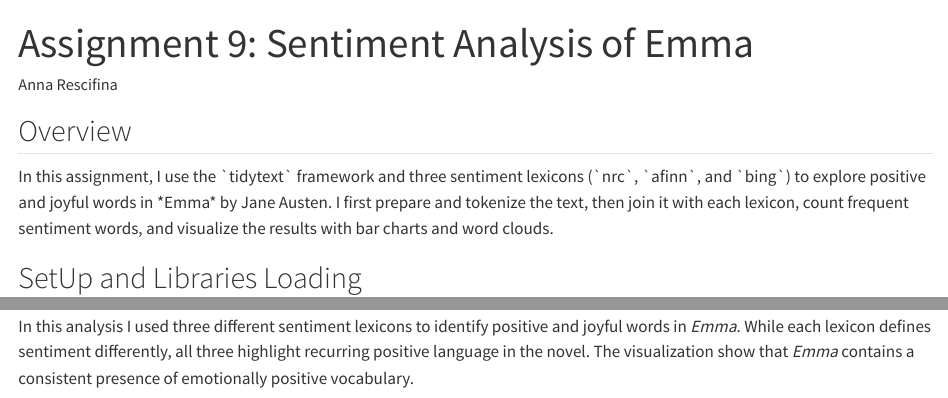
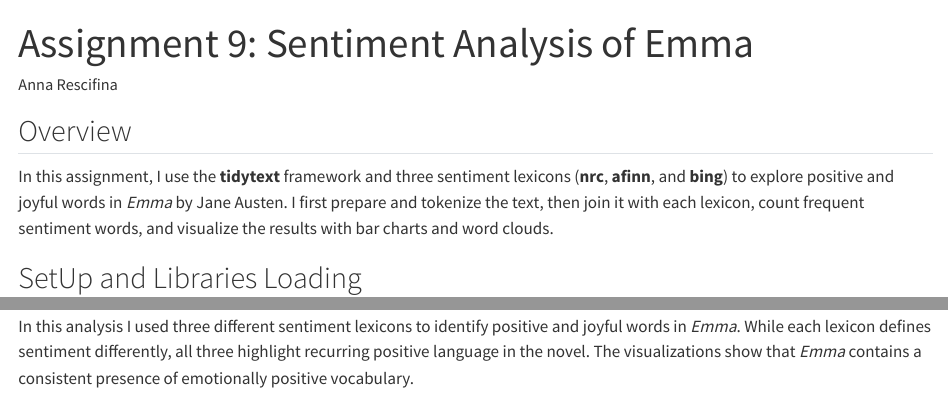
Before and after one commit to ds613spring26/assignment-9-AnnaResci-2, a Quarto document (Assignment9_AnnaRescifina.qmd): the page in a window 1100 px wide, from its top, and a second part further down, joined at a grey line. Rendered offline with R 4.5, knitr and Pandoc in place of Quarto, with nearby package versions; code that draws random numbers runs with fixed seeds of ours; some code elsewhere in the file could not run offline.

Commit message:
Final Changes

```diff
--- a/Assignment9_AnnaRescifina.qmd
+++ b/Assignment9_AnnaRescifina.qmd
@@ -10,7 +10,7 @@ execute:
 
 ## Overview
 
-In this assignment, I use the \`tidytext\` framework and three sentiment lexicons (\`nrc\`, \`afinn\`, and \`bing\`) to explore positive and joyful words in \*Emma\* by Jane Austen. I first prepare and tokenize the text, then join it with each lexicon, count frequent sentiment words, and visualize the results with bar charts and word clouds.
+In this assignment, I use the **tidytext** framework and three sentiment lexicons (**nrc**, **afinn**, and **bing**) to explore positive and joyful words in *Emma* by Jane Austen. I first prepare and tokenize the text, then join it with each lexicon, count frequent sentiment words, and visualize the results with bar charts and word clouds.
 
 ## SetUp and Libraries Loading
 
@@ -180,4 +180,4 @@ wordcloud(
 
 ## Conclusion
 
-In this analysis I used three different sentiment lexicons to identify positive and joyful words in *Emma*. While each lexicon defines sentiment differently, all three highlight recurring positive language in the novel. The visualization show that *Emma* contains a consistent presence of emotionally positive vocabulary.
+In this analysis I used three different sentiment lexicons to identify positive and joyful words in *Emma*. While each lexicon defines sentiment differently, all three highlight recurring positive language in the novel. The visualizations show that *Emma* contains a consistent presence of emotionally positive vocabulary.
```
Also changed, not shown: Assignment9_AnnaRescifina.qmd (2 more changed lines).
